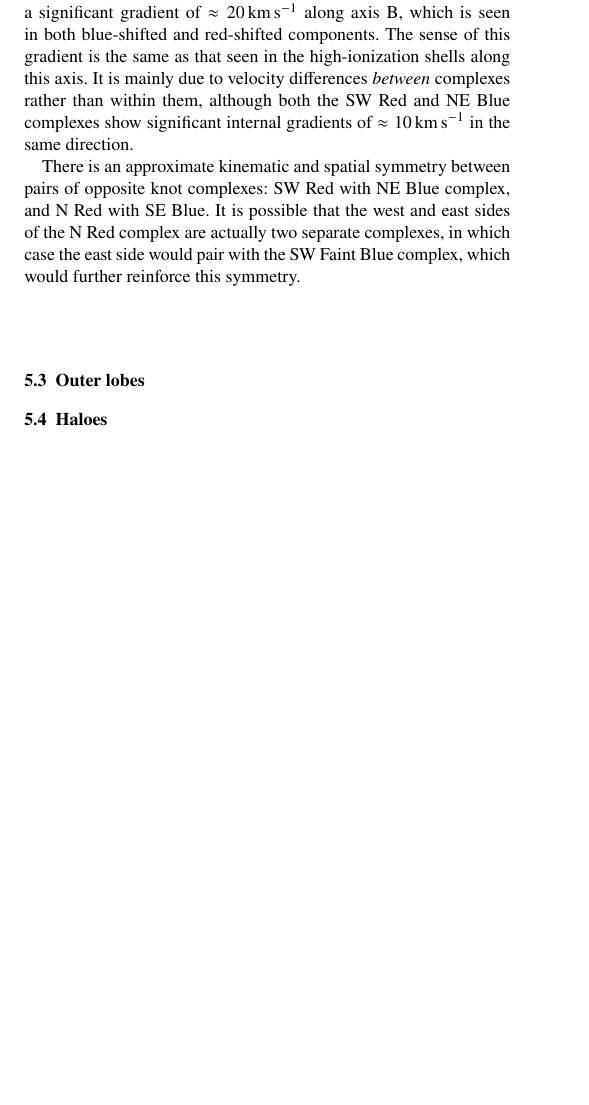
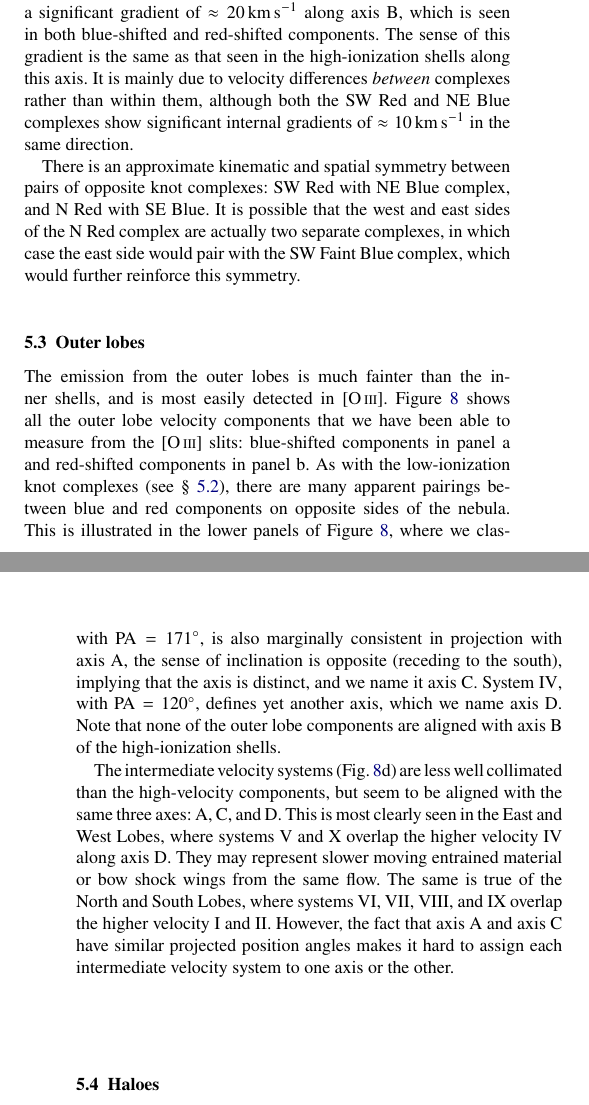
Before and after one commit to will-henney/teresa-turtle-paper-overleaf, a LaTeX paper (turtle-paper.tex): part of one column of page 3 of 7 before the commit and two parts of the columns of pages 3 and 5 of 7 after it, the two joined at a grey line, cut so that both start at the same text, the shorter picture padded with empty space. Compiled offline with pdfLaTeX.

Commit message:
Write section on outer lobe components and systems

```diff
--- a/turtle-paper.tex
+++ b/turtle-paper.tex
@@ -17,6 +17,8 @@
 \usepackage{etoolbox}
 \robustify\bfseries
 \robustify\itshape
+\usepackage{romanbar}
+
 \bibliographystyle{mnras}
 
 \sisetup{
@@ -375,3 +377,20 @@ which would further reinforce this symmetry.
   \label{fig:outer-lobe-components}
 \end{figure*}
 
+\newcounter{Syscounter}
+\newcommand\Sys[1]{%
+  \setcounter{Syscounter}{#1}%
+  \ensuremath{\mathrm{\Roman{Syscounter}}}%
+}
+\newcommand\SysP[1]{\ensuremath{\Sys{#1}^+}}
+\newcommand\SysM[1]{\ensuremath{\Sys{#1}^-}}
+
+The emission from the outer lobes is much fainter than the inner shells,
+and is most easily detected in \oiii{}.
+Figure~\ref{fig:outer-lobe-components} shows all the outer lobe velocity components
+that we have been able to measure from the \oiii{} slits:
+blue-shifted components in panel~a and red-shifted components in panel~b.
+As with the low-ionization knot complexes (see \S~\ref{sec:knot-complexes}),
+there are many apparent pairings between blue and red components on opposite sides of the nebula.
+This is illustrated in the lower panels of Figure~\ref{fig:outer-lobe-components},
+where we classify the components into four high-velocity systems,
@@ -378,3 +413,25 @@ which would further reinforce this symmetry.
+Although system~\Sys{2}, with  \(\text{PA} = \ang{171 \pm 5}\),
+is also marginally consistent in projection with axis~A,
+the sense of inclination is opposite (receding to the south),
+implying that the axis is distinct,
+and we name it axis~C.
+System~\Sys{4}, with  \(\text{PA} = \ang{120 \pm 15}\), defines yet another axis,
+which we name axis~D.
+Note that none of the outer lobe components are aligned with axis~B of the high-ionization shells.
+
+The intermediate velocity systems (Fig.~\ref{fig:outer-lobe-components}d)
+are less well collimated than the high-velocity components,
+but seem to be aligned with the same three axes: A, C, and D.
+This is most clearly seen in the East and West Lobes,
+where systems~\Sys{5} and \Sys{10} overlap the higher velocity \Sys{4} along axis~D.
+They may represent slower moving entrained material or bow shock wings from the same flow.
+The same is true of the North and South Lobes,
+where systems~\Sys{6}, \Sys{7}, \Sys{8}, and \Sys{9}
+overlap the higher velocity \Sys{1} and \Sys{2}.
+However, the fact that axis~A and axis~C have similar projected position angles
+makes it hard to assign each intermediate velocity system to one axis or the other.
+
+
 \subsection{Haloes}
 \label{sec:haloes}
 
```
Also changed, not shown: figs/turtle-lobes-simplified.pdf, turtle-paper.tex (17 more changed lines).
